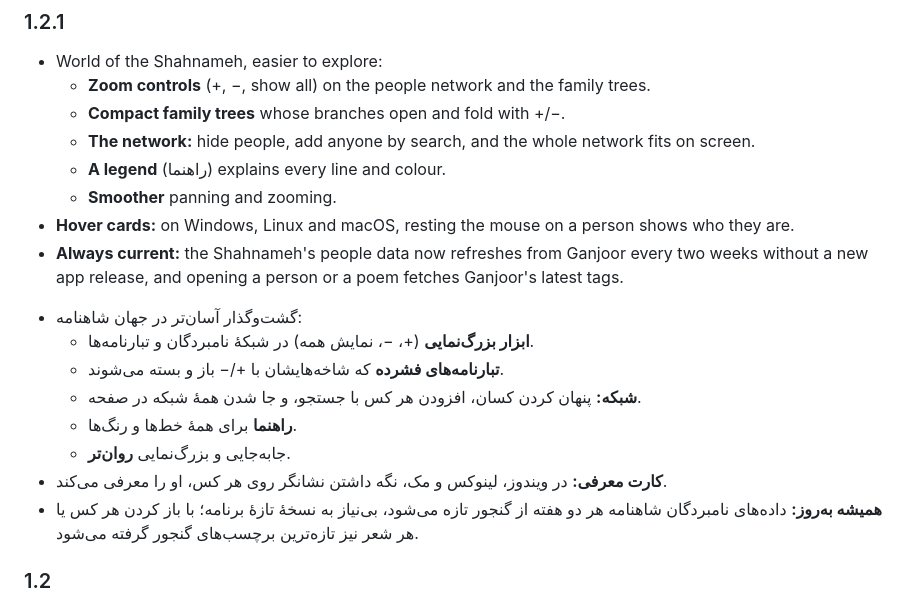
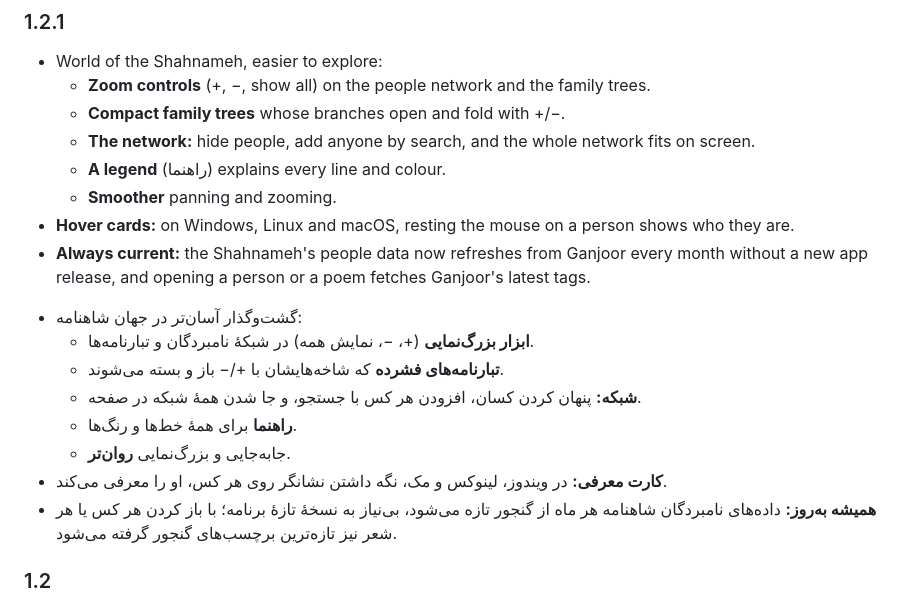
Before and after one commit to aminkvh/Ganj, a Markdown page: .github/RELEASE_NOTES.md, the part around the change. Drawn GitHub-style.

Commit message:
docs: release notes — the Shahnameh data refreshes monthly

```diff
--- a/.github/RELEASE_NOTES.md
+++ b/.github/RELEASE_NOTES.md
@@ -16,7 +16,7 @@
   - **A legend** (راهنما) explains every line and colour.
   - **Smoother** panning and zooming.
 - **Hover cards:** on Windows, Linux and macOS, resting the mouse on a person shows who they are.
-- **Always current:** the Shahnameh's people data now refreshes from Ganjoor every two weeks without a new app release, and opening a person or a poem fetches Ganjoor's latest tags.
+- **Always current:** the Shahnameh's people data now refreshes from Ganjoor every month without a new app release, and opening a person or a poem fetches Ganjoor's latest tags.
 
 <div dir="rtl">
 
@@ -27,7 +27,7 @@
   - **راهنما** برای همهٔ خط‌ها و رنگ‌ها.
   - جابه‌جایی و بزرگ‌نمایی **روان‌تر**.
 - **کارت معرفی:** در ویندوز، لینوکس و مک، نگه داشتن نشانگر روی هر کس، او را معرفی می‌کند.
-- **همیشه به‌روز:** داده‌های نامبردگان شاهنامه هر دو هفته از گنجور تازه می‌شود، بی‌نیاز به نسخهٔ تازهٔ برنامه؛ با باز کردن هر کس یا هر شعر نیز تازه‌ترین برچسب‌های گنجور گرفته می‌شود.
+- **همیشه به‌روز:** داده‌های نامبردگان شاهنامه هر ماه از گنجور تازه می‌شود، بی‌نیاز به نسخهٔ تازهٔ برنامه؛ با باز کردن هر کس یا هر شعر نیز تازه‌ترین برچسب‌های گنجور گرفته می‌شود.
 
 </div>
 
```
